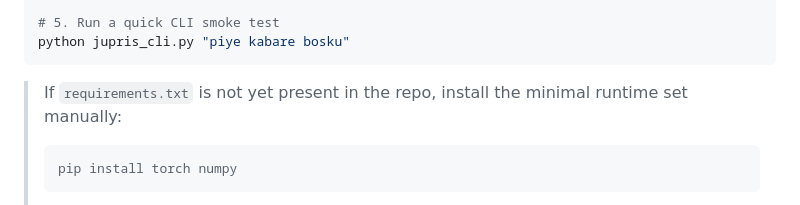
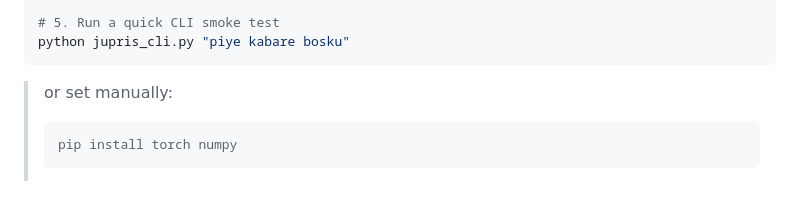
Before and after one commit to versionsixnine/ncm-jupris, a Markdown page: readme.md, the part around the change. Drawn GitHub-style.

Commit message:
Clarify manual installation steps for dependencies
Updated installation instructions for dependencies.

````diff
--- a/readme.md
+++ b/readme.md
@@ -42,7 +42,7 @@ ls -la jupris_ncm_prod_ready.pt jupris_vocab.json
 python jupris_cli.py "piye kabare bosku"
 ```
 
-> If `requirements.txt` is not yet present in the repo, install the minimal runtime set manually:
+> or set manually:
 > ```bash
 > pip install torch numpy
 > ```
````
